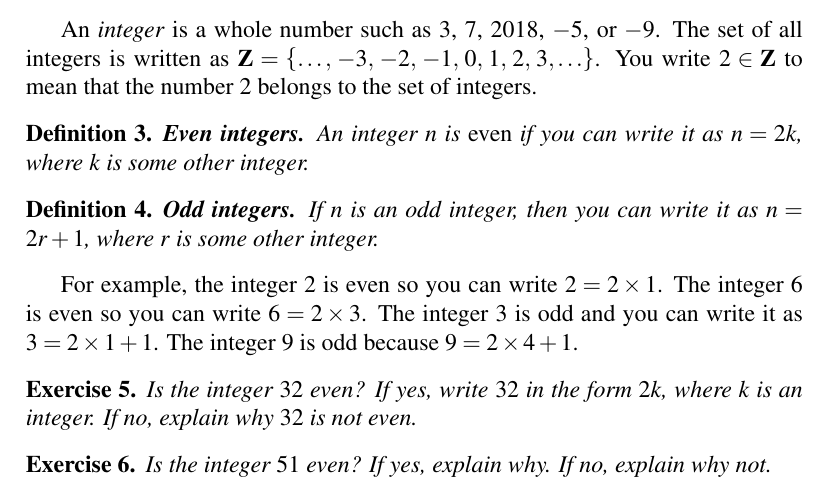
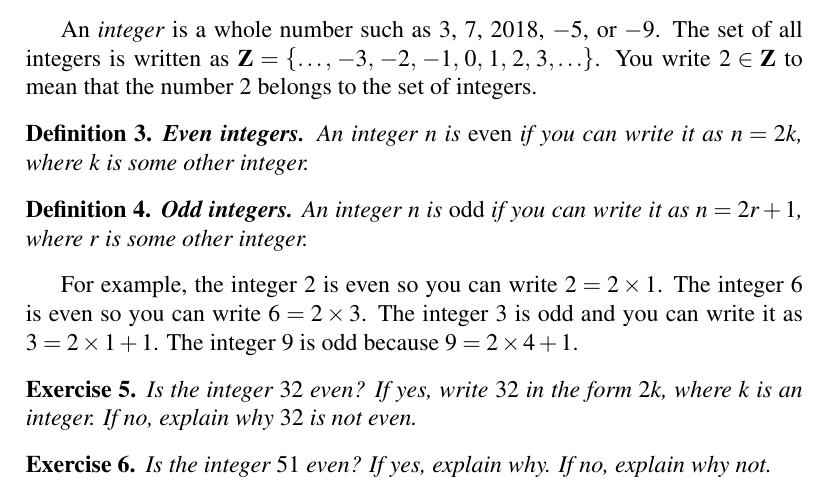
Before and after one commit to mvngu/hsnote, a LaTeX document (0.1_real-numbers.tex): part of page 1 of 5, cut so that both start at the same text. Compiled offline with pdfLaTeX.

Commit message:
Clarify the statement of another definition.

```diff
--- a/0.1_real-numbers.tex
+++ b/0.1_real-numbers.tex
@@ -70,8 +70,8 @@ $k$ is some other integer.
 
 \begin{definition}
 \textbf{Odd integers.}
-If $n$ is an odd integer, then you can write it as $n = 2r + 1$, where
-$r$ is some other integer.
+An integer $n$ is \emph{odd} if you can write it as $n = 2r + 1$,
+where $r$ is some other integer.
 \end{definition}
 
 For example, the integer $2$ is even so you can write
```
